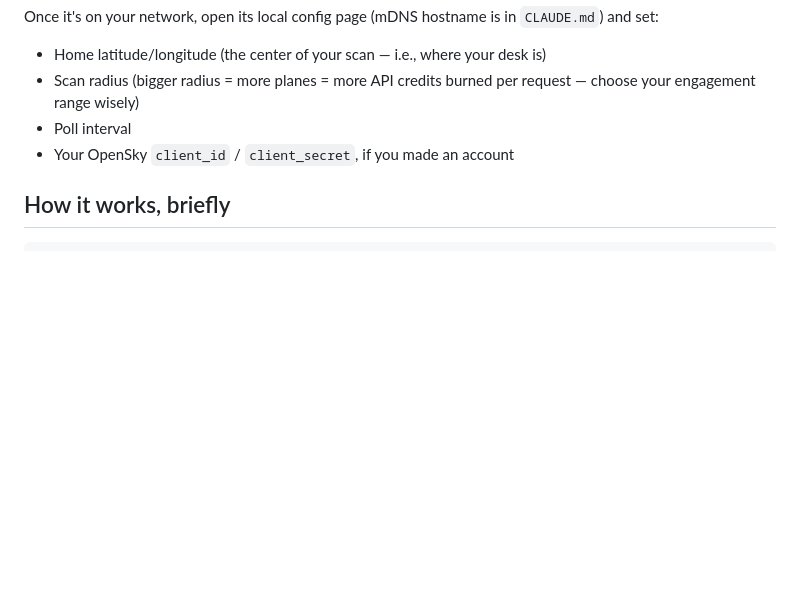
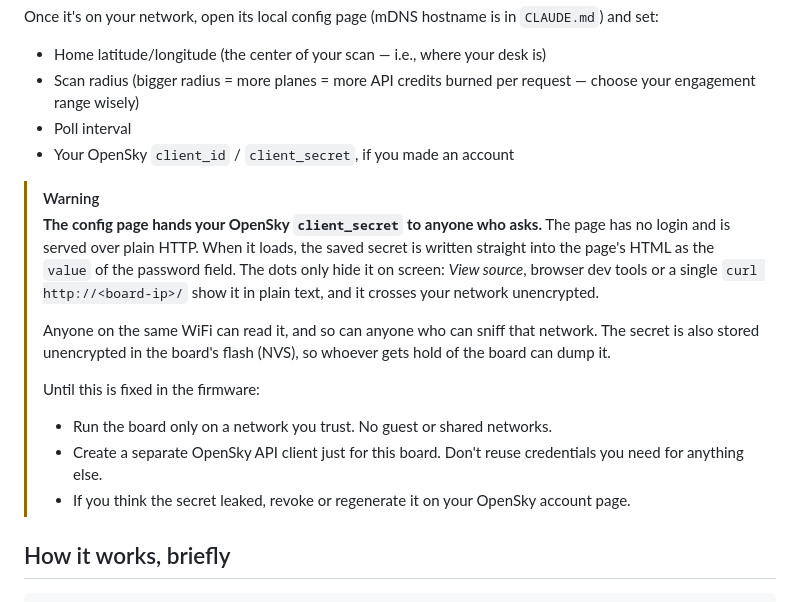
Before and after one commit to alasota/CYD-Flight-Tracker, a Markdown page: README.md, the part around the change. GitHub-like rendering; blank space fills up the shorter version.

Commit message:
ostrzezenie

````diff
--- a/README.md
+++ b/README.md
@@ -86,6 +86,23 @@ Once it's on your network, open its local config page (mDNS hostname is in `CLAU
 - Poll interval
 - Your OpenSky `client_id` / `client_secret`, if you made an account
 
+> [!WARNING]
+> **The config page hands your OpenSky `client_secret` to anyone who asks.**
+> The page has no login and is served over plain HTTP. When it loads, the saved secret is written
+> straight into the page's HTML as the `value` of the password field. The dots only hide it on
+> screen: *View source*, browser dev tools or a single `curl http://<board-ip>/` show it in plain
+> text, and it crosses your network unencrypted.
+>
+> Anyone on the same WiFi can read it, and so can anyone who can sniff that network. The secret
+> is also stored unencrypted in the board's flash (NVS), so whoever gets hold of the board can
+> dump it.
+>
+> Until this is fixed in the firmware:
+> - Run the board only on a network you trust. No guest or shared networks.
+> - Create a separate OpenSky API client just for this board. Don't reuse credentials you need
+>   for anything else.
+> - If you think the secret leaked, revoke or regenerate it on your OpenSky account page.
+
 ## How it works, briefly
 
 ```
````
